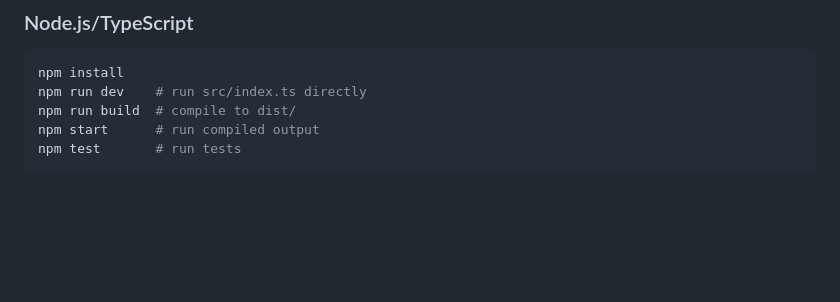
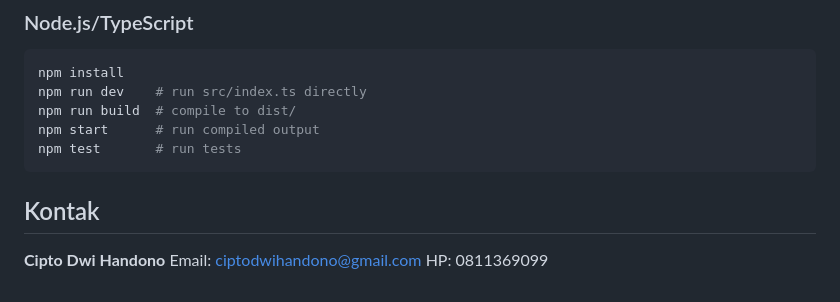
Before and after one commit to ciptodwihandono-lab/deha, a Markdown page: README.md, the part around the change. GitHub-like rendering; blank space fills up the shorter version.

Commit message:
Add project owner contact info to README
Co-Authored-By: Claude Sonnet 5 <noreply@anthropic.com>
Claude-Session: https://claude.ai/code/session_016Pj44jN6xNgLdKYNy2bYcz

````diff
--- a/README.md
+++ b/README.md
@@ -113,3 +113,9 @@ npm run build  # compile to dist/
 npm start      # run compiled output
 npm test       # run tests
 ```
+
+## Kontak
+
+**Cipto Dwi Handono**
+Email: ciptodwihandono@gmail.com
+HP: 0811369099
````
